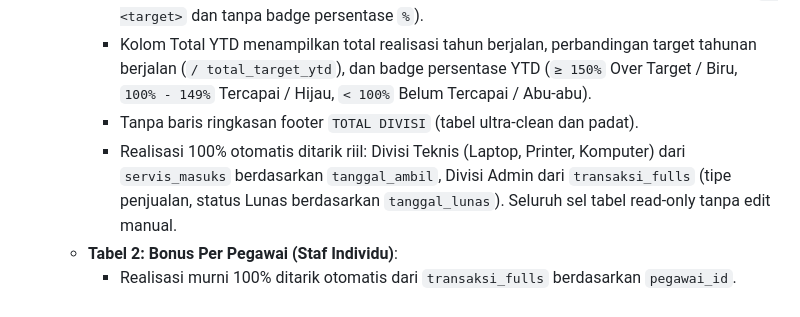
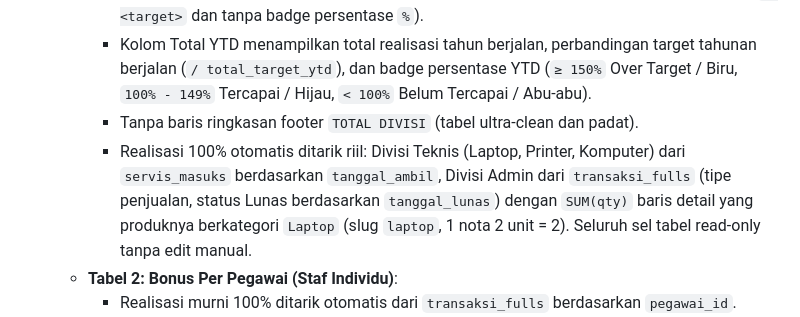
Before and after one commit to FrentzenChandra/soulmate_app, a Markdown page: context.md, the part around the change. Drawn GitHub-style.

```diff
--- a/context.md
+++ b/context.md
@@ -115,7 +115,7 @@ Sistem memiliki otorisasi bertingkat dengan pemisahan konteks yang ketat:
     * 12 Sel Bulan (Jan &ndash; Des) HANYA menampilkan angka realisasi riil yang bersih (tanpa teks `/ <target>` dan tanpa badge persentase `%`).
     * Kolom Total YTD menampilkan total realisasi tahun berjalan, perbandingan target tahunan berjalan (`/ total_target_ytd`), dan badge persentase YTD (`≥ 150%` Over Target / Biru, `100% - 149%` Tercapai / Hijau, `< 100%` Belum Tercapai / Abu-abu).
     * Tanpa baris ringkasan footer `TOTAL DIVISI` (tabel ultra-clean dan padat).
-    * Realisasi 100% otomatis ditarik riil: Divisi Teknis (Laptop, Printer, Komputer) dari `servis_masuks` berdasarkan `tanggal_ambil`, Divisi Admin dari `transaksi_fulls` (tipe penjualan, status Lunas berdasarkan `tanggal_lunas`). Seluruh sel tabel read-only tanpa edit manual.
+    * Realisasi 100% otomatis ditarik riil: Divisi Teknis (Laptop, Printer, Komputer) dari `servis_masuks` berdasarkan `tanggal_ambil`, Divisi Admin dari `transaksi_fulls` (tipe penjualan, status Lunas berdasarkan `tanggal_lunas`) dengan `SUM(qty)` baris detail yang produknya berkategori `Laptop` (slug `laptop`, 1 nota 2 unit = 2). Seluruh sel tabel read-only tanpa edit manual.
   - **Tabel 2: Bonus Per Pegawai (Staf Individu)**:
     * Realisasi murni 100% ditarik otomatis dari `transaksi_fulls` berdasarkan `pegawai_id`.
     * Tanpa kolom target/persyaratan, tanpa badge status merah, dan tanpa modal edit per sel (read-only real-time performance summary).
```
Also changed, not shown: CLAUDE.md (+1 -0 lines), feature.md (+1 -1 lines).
